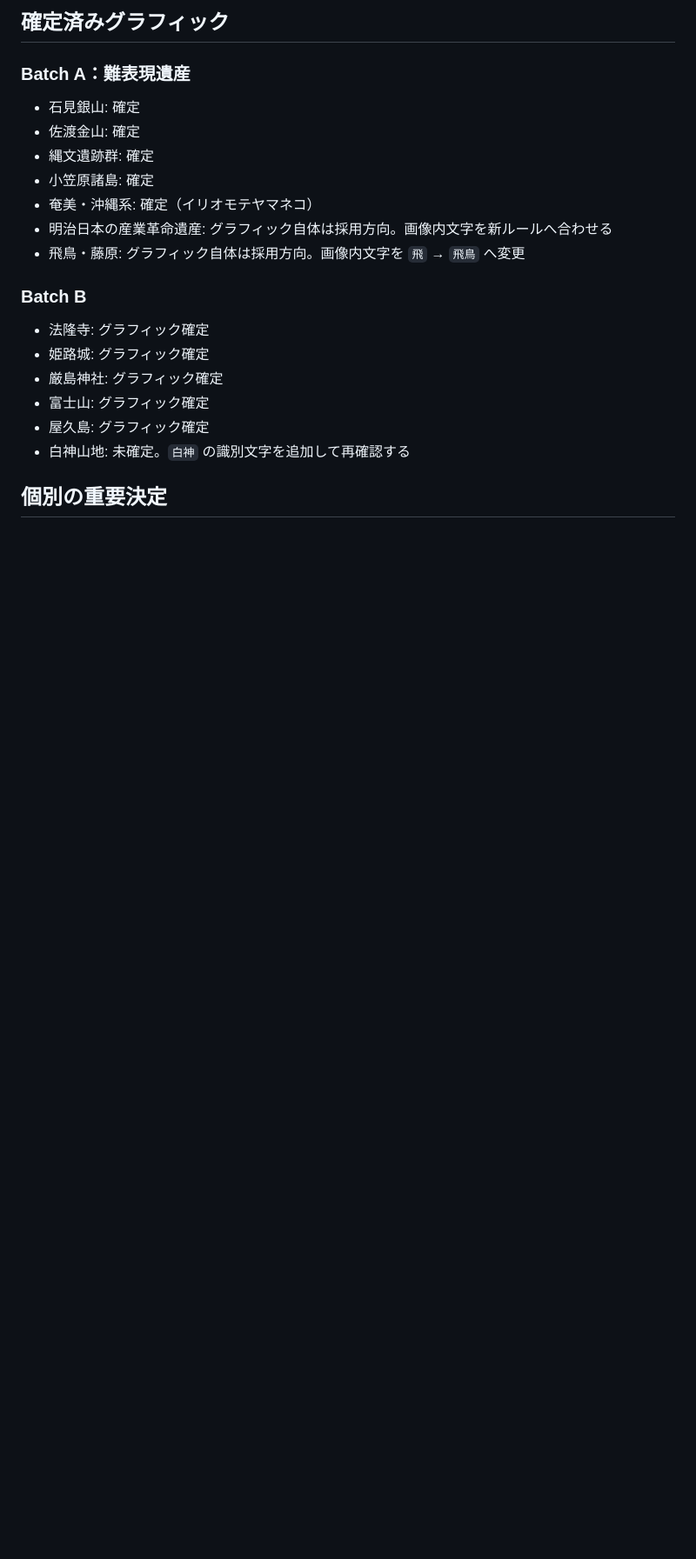
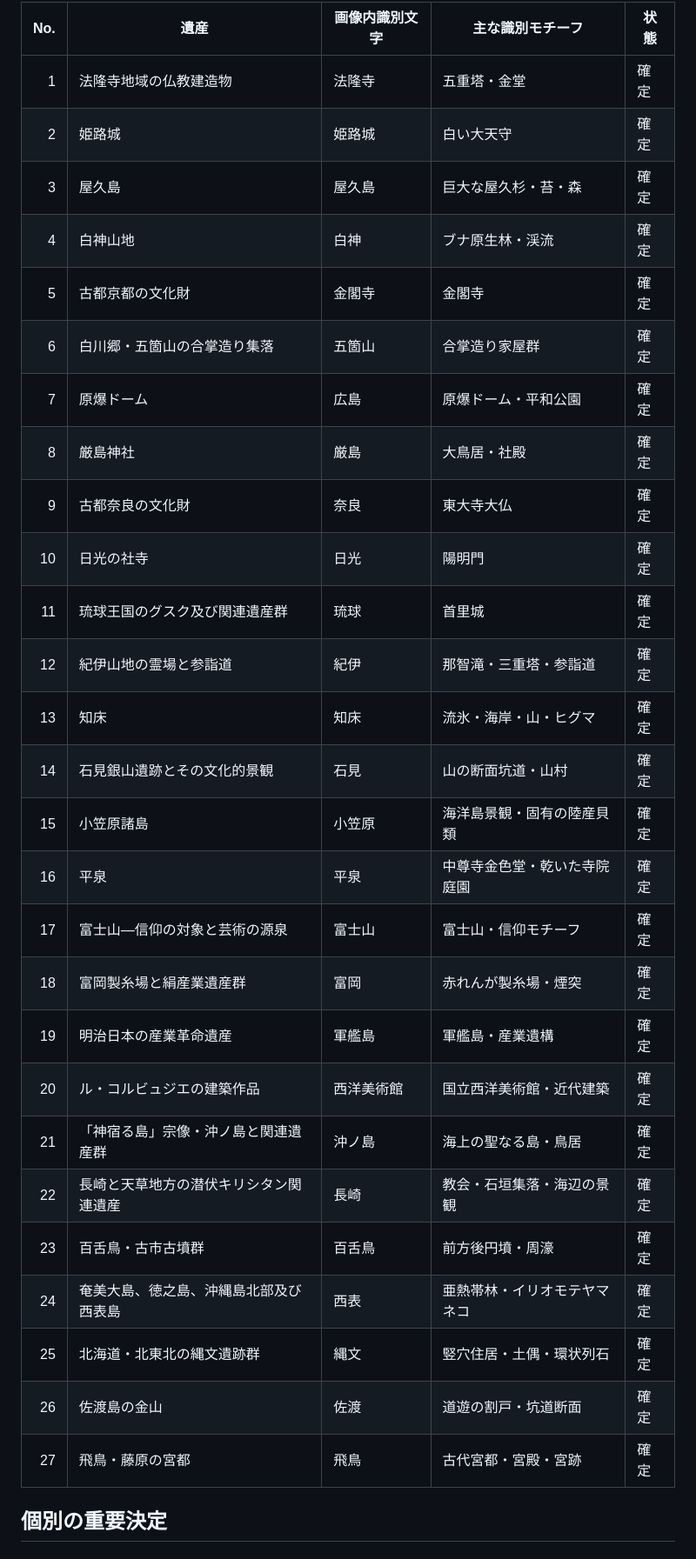
Before and after one commit to tetsushi-ikeno/world-heritage-quest, a Markdown page: docs/heritage-graphics-decisions.md, the part around one of its changes. Shown at 87% size. Rendered like a GitHub page; blank space fills up the shorter version.

```diff
--- a/docs/heritage-graphics-decisions.md
+++ b/docs/heritage-graphics-decisions.md
@@ -41,23 +11,32 @@
-## 確定済みグラフィック
-
-### Batch A：難表現遺産
-
-- 石見銀山: 確定
-- 佐渡金山: 確定
-- 縄文遺跡群: 確定
-- 小笠原諸島: 確定
-- 奄美・沖縄系: 確定（イリオモテヤマネコ）
-- 明治日本の産業革命遺産: グラフィック自体は採用方向。画像内文字を新ルールへ合わせる
-- 飛鳥・藤原: グラフィック自体は採用方向。画像内文字を `飛` → `飛鳥` へ変更
-
-### Batch B
-
-- 法隆寺: グラフィック確定
-- 姫路城: グラフィック確定
-- 厳島神社: グラフィック確定
-- 富士山: グラフィック確定
-- 屋久島: グラフィック確定
-- 白神山地: 未確定。`白神` の識別文字を追加して再確認する
+| No. | 遺産 | 画像内識別文字 | 主な識別モチーフ | 状態 |
+|---:|---|---|---|---|
+| 1 | 法隆寺地域の仏教建造物 | 法隆寺 | 五重塔・金堂 | 確定 |
+| 2 | 姫路城 | 姫路城 | 白い大天守 | 確定 |
+| 3 | 屋久島 | 屋久島 | 巨大な屋久杉・苔・森 | 確定 |
+| 4 | 白神山地 | 白神 | ブナ原生林・渓流 | 確定 |
+| 5 | 古都京都の文化財 | 金閣寺 | 金閣寺 | 確定 |
+| 6 | 白川郷・五箇山の合掌造り集落 | 五箇山 | 合掌造り家屋群 | 確定 |
+| 7 | 原爆ドーム | 広島 | 原爆ドーム・平和公園 | 確定 |
+| 8 | 厳島神社 | 厳島 | 大鳥居・社殿 | 確定 |
+| 9 | 古都奈良の文化財 | 奈良 | 東大寺大仏 | 確定 |
+| 10 | 日光の社寺 | 日光 | 陽明門 | 確定 |
+| 11 | 琉球王国のグスク及び関連遺産群 | 琉球 | 首里城 | 確定 |
+| 12 | 紀伊山地の霊場と参詣道 | 紀伊 | 那智滝・三重塔・参詣道 | 確定 |
+| 13 | 知床 | 知床 | 流氷・海岸・山・ヒグマ | 確定 |
+| 14 | 石見銀山遺跡とその文化的景観 | 石見 | 山の断面坑道・山村 | 確定 |
+| 15 | 小笠原諸島 | 小笠原 | 海洋島景観・固有の陸産貝類 | 確定 |
+| 16 | 平泉 | 平泉 | 中尊寺金色堂・乾いた寺院庭園 | 確定 |
+| 17 | 富士山―信仰の対象と芸術の源泉 | 富士山 | 富士山・信仰モチーフ | 確定 |
+| 18 | 富岡製糸場と絹産業遺産群 | 富岡 | 赤れんが製糸場・煙突 | 確定 |
+| 19 | 明治日本の産業革命遺産 | 軍艦島 | 軍艦島・産業遺構 | 確定 |
+| 20 | ル・コルビュジエの建築作品 | 西洋美術館 | 国立西洋美術館・近代建築 | 確定 |
+| 21 | 「神宿る島」宗像・沖ノ島と関連遺産群 | 沖ノ島 | 海上の聖なる島・鳥居 | 確定 |
+| 22 | 長崎と天草地方の潜伏キリシタン関連遺産 | 長崎 | 教会・石垣集落・海辺の景観 | 確定 |
+| 23 | 百舌鳥・古市古墳群 | 百舌鳥 | 前方後円墳・周濠 | 確定 |
+| 24 | 奄美大島、徳之島、沖縄島北部及び西表島 | 西表 | 亜熱帯林・イリオモテヤマネコ | 確定 |
+| 25 | 北海道・北東北の縄文遺跡群 | 縄文 | 竪穴住居・土偶・環状列石 | 確定 |
+| 26 | 佐渡島の金山 | 佐渡 | 道遊の割戸・坑道断面 | 確定 |
+| 27 | 飛鳥・藤原の宮都 | 飛鳥 | 古代宮都・宮殿・宮跡 | 確定 |
 
 ## 個別の重要決定
 
```
Also changed, not shown: other parts of docs/heritage-graphics-decisions.md (+41 -52 lines).
